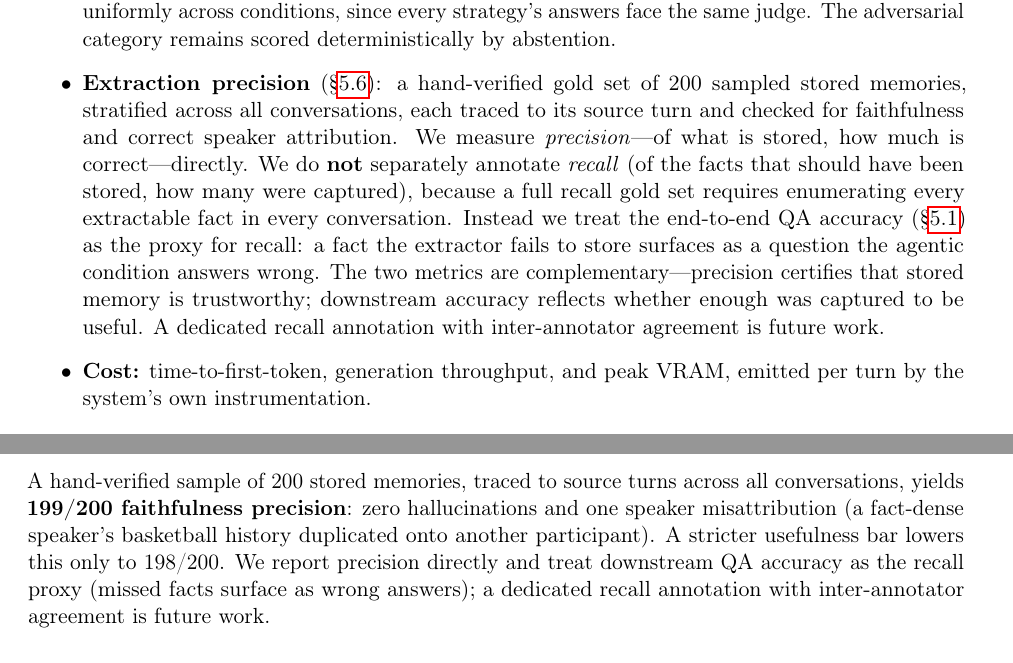
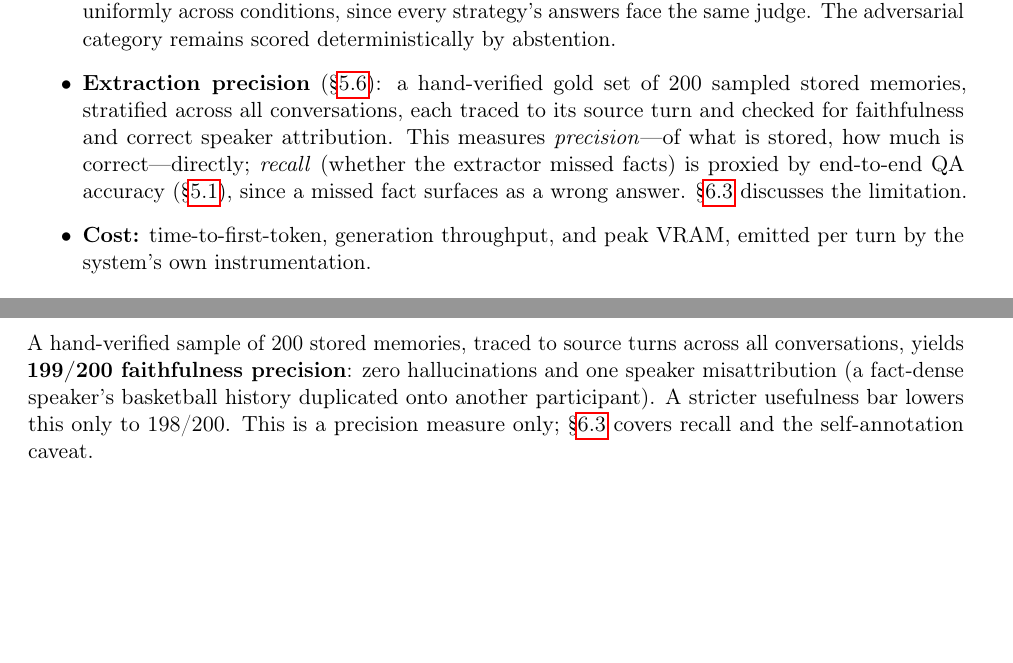
Before and after one commit to MasHasNoLife/yuna-ai, a LaTeX paper (paper/main.tex, which reads paper/sections/results.tex, paper/sections/setup.tex): two parts of pages 7 and 11 of 14 before the commit and two parts of pages 7 and 10 of 13 after it, joined at a grey line, cut so that both start at the same text, the shorter picture padded with empty space. Compiled offline with pdfLaTeX.

Commit message:
paper: polish pass 4 (cut) -- remove genuine restatement
Steps 51-60, run as a quality pass, not a length one (arXiv has no page
limit, so there is no quota to hit).

Removed four true duplications:
- the async 'never delays the reply' claim appeared 4x; kept the dedicated
  mechanism statement (3.5) and the cost-section anchor (5.6), replaced the
  Overview item-3 restatement and 5.6's re-explanation with cross-refs
- 6.1 re-explained *why* stuffing wins verbatim from 5.1; cut to a cross-ref
- the precision/recall-proxy methodology was stated three times (Setup
  metrics, results 5.5b, Discussion); Setup now owns the method, 5.5b just
  reports the result + an honesty flag, Discussion owns the limitation and
  future work

Net -116 words (2%). Deliberately did not force 10%: the remaining overlap
(intro preview vs contribution list; discussion synthesis of results) is
legitimate signposting, not restatement, and cutting it would remove
signal. All key numbers re-audited and present; refs resolve.

```diff
--- a/paper/sections/results.tex
+++ b/paper/sections/results.tex
@@ -157,9 +157,8 @@ A hand-verified sample of 200 stored memories, traced to source turns across all
 conversations, yields \textbf{199/200 faithfulness precision}: zero
 hallucinations and one speaker misattribution (a fact-dense speaker's basketball
 history duplicated onto another participant). A stricter usefulness bar lowers
-this only to 198/200. We report precision directly and treat downstream QA
-accuracy as the recall proxy (missed facts surface as wrong answers); a dedicated
-recall annotation with inter-annotator agreement is future work.
+this only to 198/200. This is a precision measure only;
+\S\ref{sec:disc-threats} covers recall and the self-annotation caveat.
 
 \subsection{Statistical robustness}
 \label{sec:results-robustness}
--- a/paper/sections/setup.tex
+++ b/paper/sections/setup.tex
@@ -64,16 +64,10 @@ independent and reproducible.
   \item \textbf{Extraction precision} (\S\ref{sec:results-precision}): a hand-verified gold
   set of 200 sampled stored memories, stratified across all conversations, each
   traced to its source turn and checked for faithfulness and correct speaker
-  attribution. We measure \emph{precision}---of what is stored, how much is
-  correct---directly. We do \textbf{not} separately annotate \emph{recall} (of the facts
-  that should have been stored, how many were captured), because a full recall
-  gold set requires enumerating every extractable fact in every conversation.
-  Instead we treat the end-to-end QA accuracy (\S\ref{sec:results-strategies}) as
-  the proxy for recall: a fact the extractor fails to store surfaces as a question
-  the agentic condition answers wrong. The two metrics are
-  complementary---precision certifies that stored memory is trustworthy;
-  downstream accuracy reflects whether enough was captured to be useful. A
-  dedicated recall annotation with inter-annotator agreement is future work.
+  attribution. This measures \emph{precision}---of what is stored, how much is
+  correct---directly; \emph{recall} (whether the extractor missed facts) is proxied by
+  end-to-end QA accuracy (\S\ref{sec:results-strategies}), since a missed fact
+  surfaces as a wrong answer. \S\ref{sec:disc-threats} discusses the limitation.
   \item \textbf{Cost:} time-to-first-token, generation throughput, and peak VRAM, emitted
   per turn by the system's own instrumentation.
 \end{itemize}
```
Also changed, not shown: paper/sections/discussion.tex (+4 -6 lines), paper/sections/method.tex (+1 -1 lines), paper/sections/results.tex (4 more changed lines).
